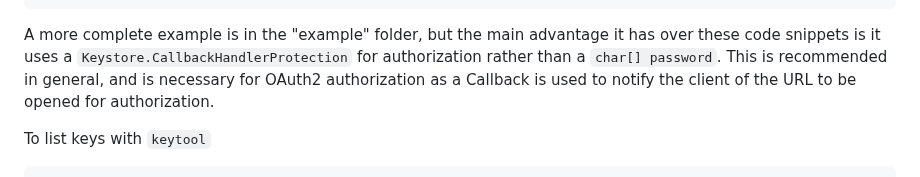
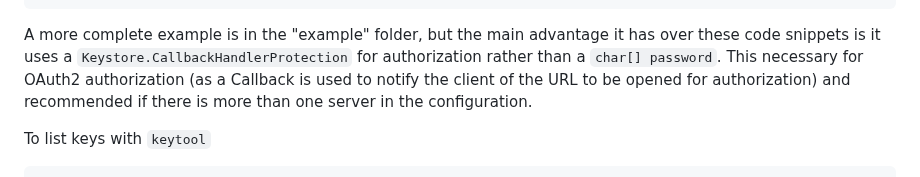
Before and after one commit to bfocom/netkeystore, a Markdown page: README.md, the part around the change. Drawn GitHub-style.

````diff
--- a/README.md
+++ b/README.md
@@ -111,8 +111,9 @@ pdf.render(new FileOutputStream("signed.pdf"));
 
 A more complete example is in the "example" folder, but the main advantage it has over these
 code snippets is it uses a `Keystore.CallbackHandlerProtection` for authorization rather than
-a `char[] password`. This is recommended in general, and is necessary for OAuth2 authorization as
-a Callback is used to notify the client of the URL to be opened for authorization.
+a `char[] password`. This necessary for OAuth2 authorization (as a Callback is used to notify
+the client of the URL to be opened for authorization) and recommended if there is more than
+one server in the configuration.
 
 To list keys with `keytool`
 ```shell
````
